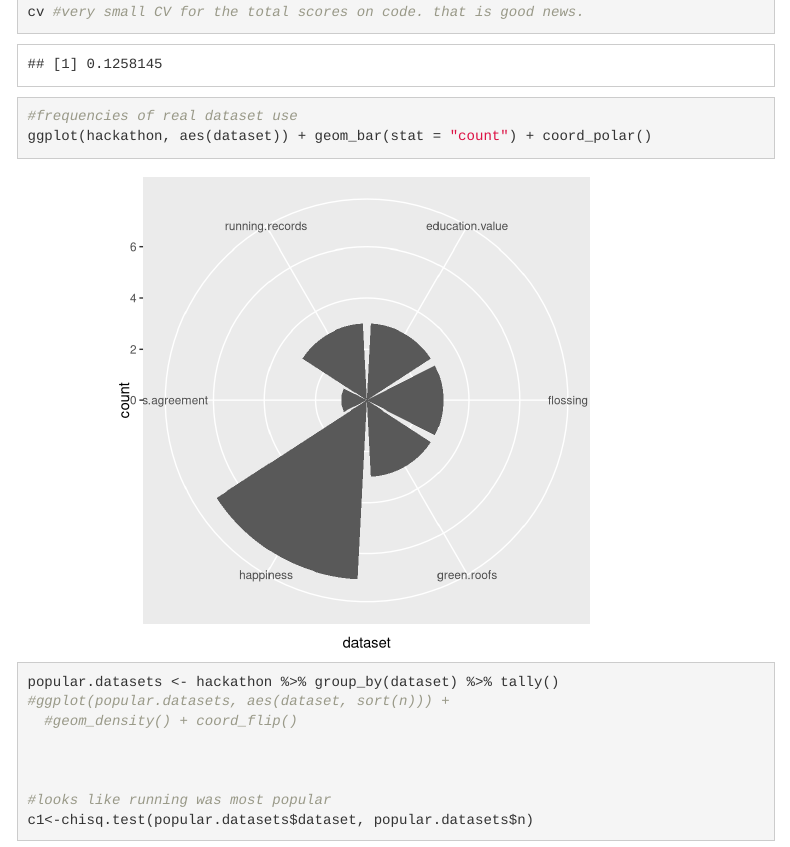
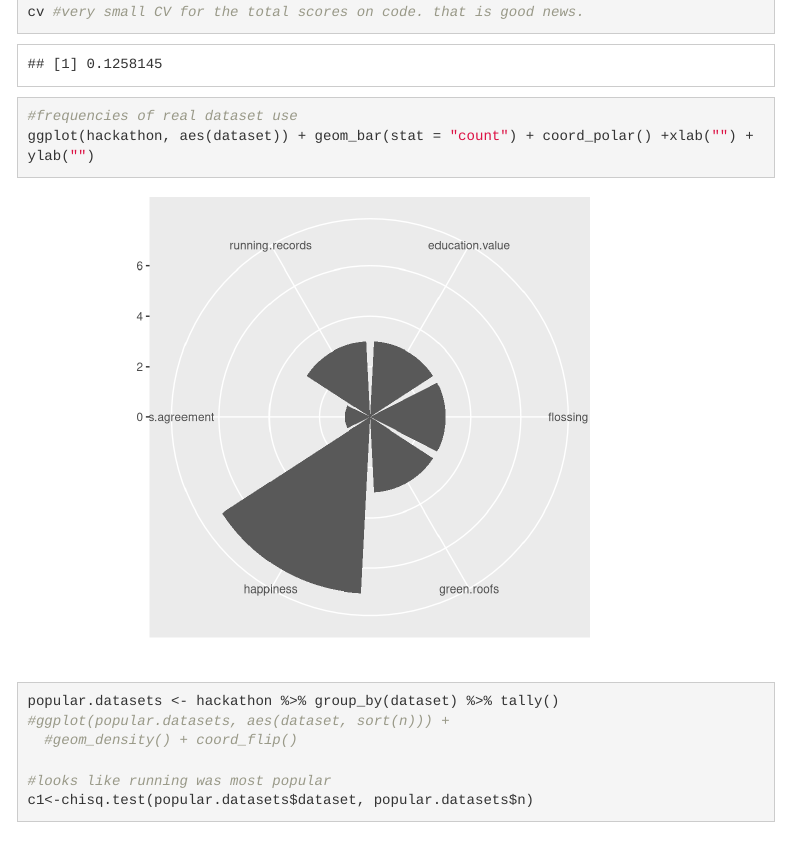
Before and after one commit to cjlortie/biostats.gradeR, an R Markdown document (index.Rmd): the page in a window 1100 px wide, from 5040 px down. Rendered offline with R 4.5, knitr and Pandoc, with nearby package versions; code that draws random numbers runs with fixed seeds of ours; menus at the side of the page are left out.

Commit message:
polar plot text outside left margin. tried geom_text numerous times.

```diff
--- a/index.Rmd
+++ b/index.Rmd
@@ -57,13 +57,11 @@ cv <- v/m #coefficient of variation
 cv #very small CV for the total scores on code. that is good news.
 
 #frequencies of real dataset use
-ggplot(hackathon, aes(dataset)) + geom_bar(stat = "count") + coord_polar()
+ggplot(hackathon, aes(dataset)) + geom_bar(stat = "count") + coord_polar() +xlab("") + ylab("")
 
 popular.datasets <- hackathon %>% group_by(dataset) %>% tally()
 #ggplot(popular.datasets, aes(dataset, sort(n))) +
   #geom_density() + coord_flip()
-
-
 
 #looks like running was most popular
 c1<-chisq.test(popular.datasets$dataset, popular.datasets$n)
```
Also changed, not shown: index.html.
